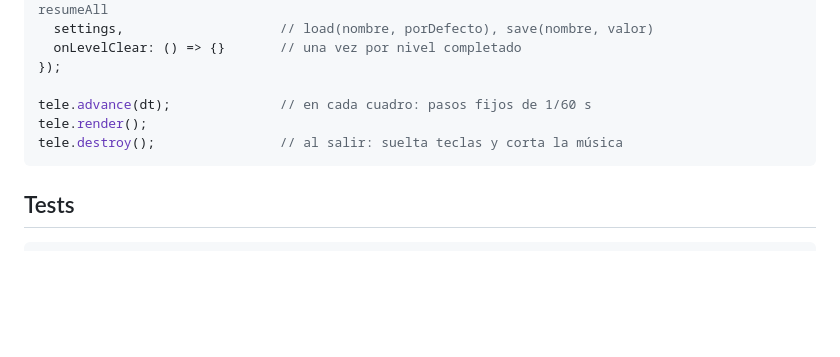
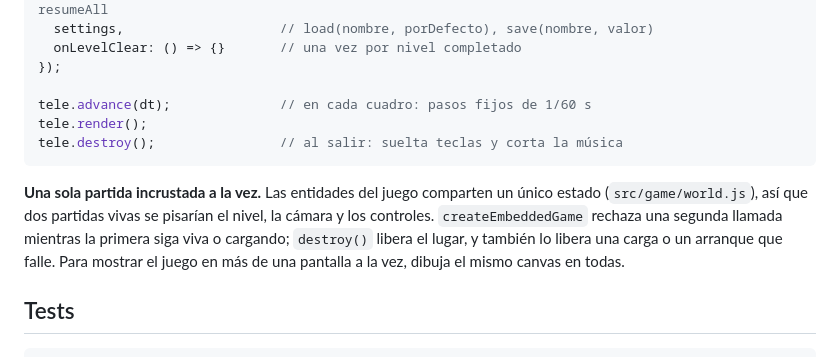
Before and after one commit to grunch/calderon-sisters, a Markdown page: README.md, the part around the change. Rendered like a GitHub page; blank space fills up the shorter version.

Commit message:
docs: document the single live embedded game restriction

````diff
--- a/README.md
+++ b/README.md
@@ -92,6 +92,13 @@ tele.render();
 tele.destroy();                // al salir: suelta teclas y corta la música
 ```
 
+**Una sola partida incrustada a la vez.** Las entidades del juego comparten un único
+estado (`src/game/world.js`), así que dos partidas vivas se pisarían el nivel, la cámara y
+los controles. `createEmbeddedGame` rechaza una segunda llamada mientras la primera siga
+viva o cargando; `destroy()` libera el lugar, y también lo libera una carga o un arranque
+que falle. Para mostrar el juego en más de una pantalla a la vez, dibuja el mismo canvas en
+todas.
+
 ## Tests
 
 ```sh
````
